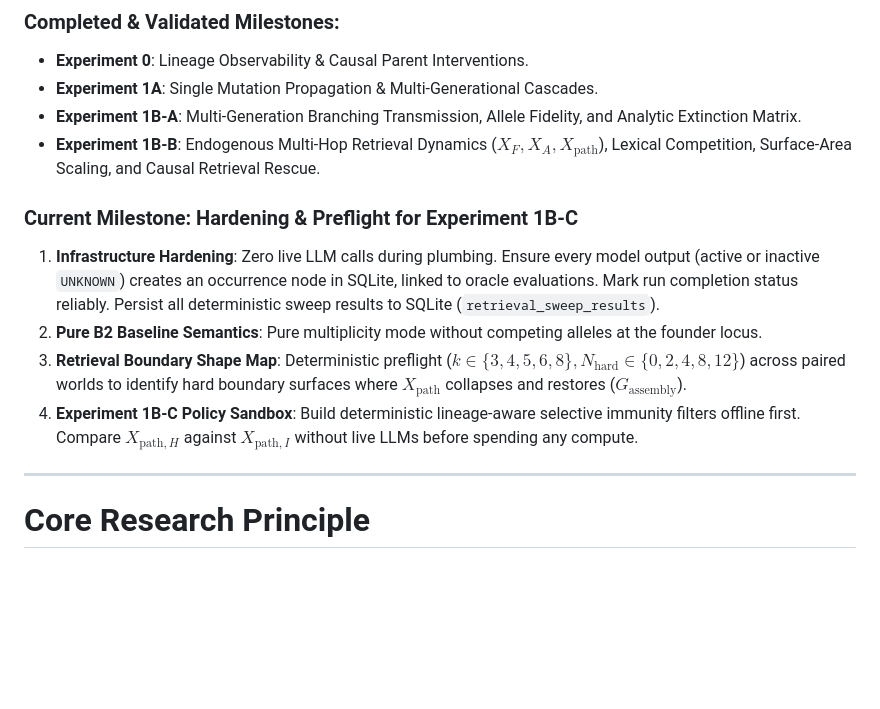
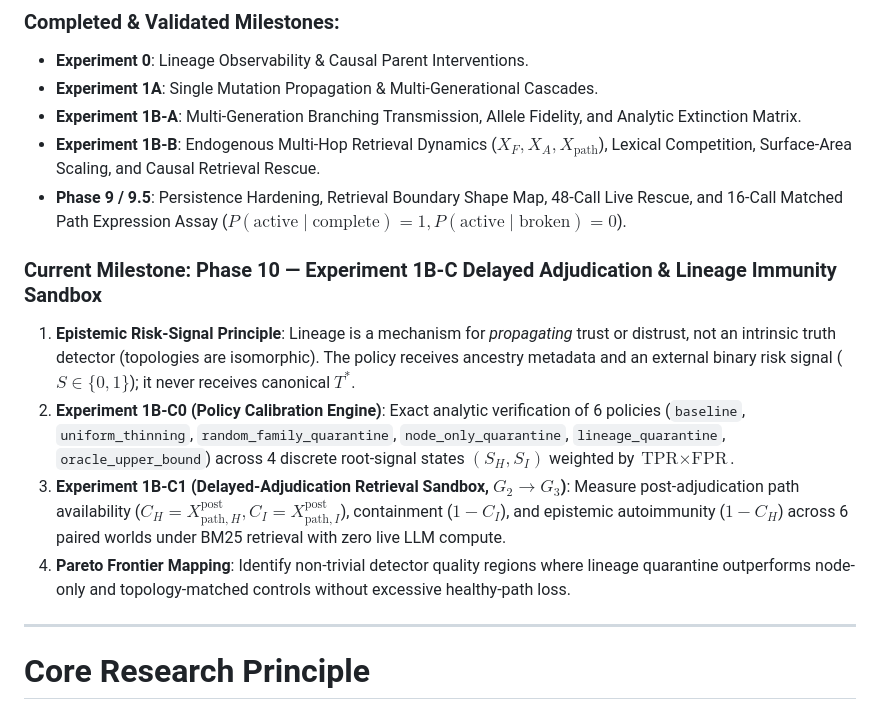
Before and after one commit to admiralorbiter/gene, a Markdown page: AGENTS.md, the part around the change. GitHub-like rendering; blank space fills up the shorter version.

```diff
--- a/AGENTS.md
+++ b/AGENTS.md
@@ -23,12 +23,13 @@ Read before coding:
 - **Experiment 1A**: Single Mutation Propagation & Multi-Generational Cascades.
 - **Experiment 1B-A**: Multi-Generation Branching Transmission, Allele Fidelity, and Analytic Extinction Matrix.
 - **Experiment 1B-B**: Endogenous Multi-Hop Retrieval Dynamics ($X_F, X_A, X_{\text{path}}$), Lexical Competition, Surface-Area Scaling, and Causal Retrieval Rescue.
+- **Phase 9 / 9.5**: Persistence Hardening, Retrieval Boundary Shape Map, 48-Call Live Rescue, and 16-Call Matched Path Expression Assay ($P(\text{active}\mid\text{complete})=1, P(\text{active}\mid\text{broken})=0$).
 
-### Current Milestone: Hardening & Preflight for Experiment 1B-C
-1. **Infrastructure Hardening**: Zero live LLM calls during plumbing. Ensure every model output (active or inactive `UNKNOWN`) creates an occurrence node in SQLite, linked to oracle evaluations. Mark run completion status reliably. Persist all deterministic sweep results to SQLite (`retrieval_sweep_results`).
-2. **Pure B2 Baseline Semantics**: Pure multiplicity mode without competing alleles at the founder locus.
-3. **Retrieval Boundary Shape Map**: Deterministic preflight ($k \in \{3,4,5,6,8\}, N_{\text{hard}} \in \{0,2,4,8,12\}$) across paired worlds to identify hard boundary surfaces where $X_{\text{path}}$ collapses and restores ($G_{\text{assembly}}$).
-4. **Experiment 1B-C Policy Sandbox**: Build deterministic lineage-aware selective immunity filters offline first. Compare $X_{\text{path},H}$ against $X_{\text{path},I}$ without live LLMs before spending any compute.
+### Current Milestone: Phase 10 — Experiment 1B-C Delayed Adjudication & Lineage Immunity Sandbox
+1. **Epistemic Risk-Signal Principle**: Lineage is a mechanism for *propagating* trust or distrust, not an intrinsic truth detector (topologies are isomorphic). The policy receives ancestry metadata and an external binary risk signal ($S \in \{0, 1\}$); it never receives canonical $T^*$.
+2. **Experiment 1B-C0 (Policy Calibration Engine)**: Exact analytic verification of 6 policies (`baseline`, `uniform_thinning`, `random_family_quarantine`, `node_only_quarantine`, `lineage_quarantine`, `oracle_upper_bound`) across 4 discrete root-signal states $(S_H, S_I)$ weighted by $\text{TPR} \times \text{FPR}$.
+3. **Experiment 1B-C1 (Delayed-Adjudication Retrieval Sandbox, $G_2 \to G_3$)**: Measure post-adjudication path availability ($C_H = X_{\text{path},H}^{\text{post}}, C_I = X_{\text{path},I}^{\text{post}}$), containment ($1 - C_I$), and epistemic autoimmunity ($1 - C_H$) across 6 paired worlds under BM25 retrieval with zero live LLM compute.
+4. **Pareto Frontier Mapping**: Identify non-trivial detector quality regions where lineage quarantine outperforms node-only and topology-matched controls without excessive healthy-path loss.
 
 ---
 
```
Also changed, not shown: docs/DEVELOPMENT_PLAN.md (+19 -24 lines).
